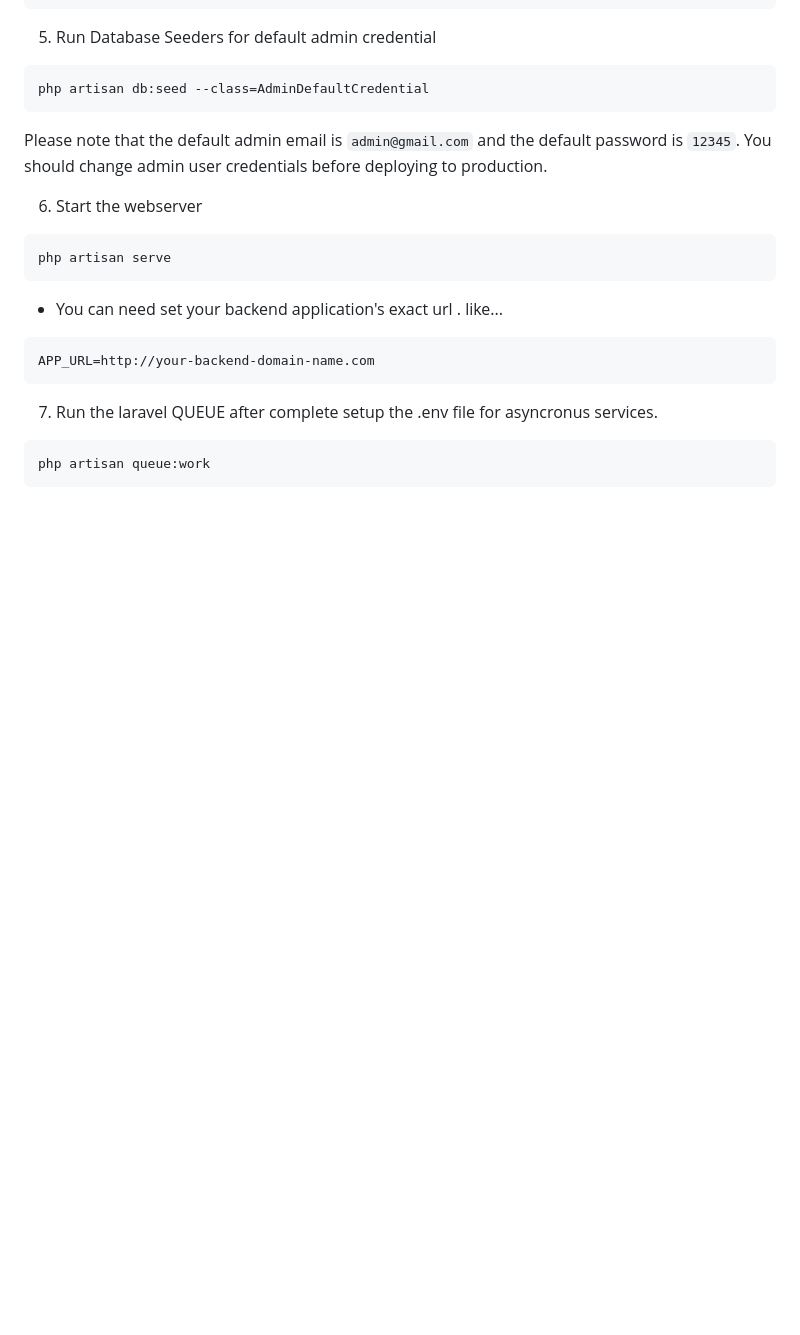
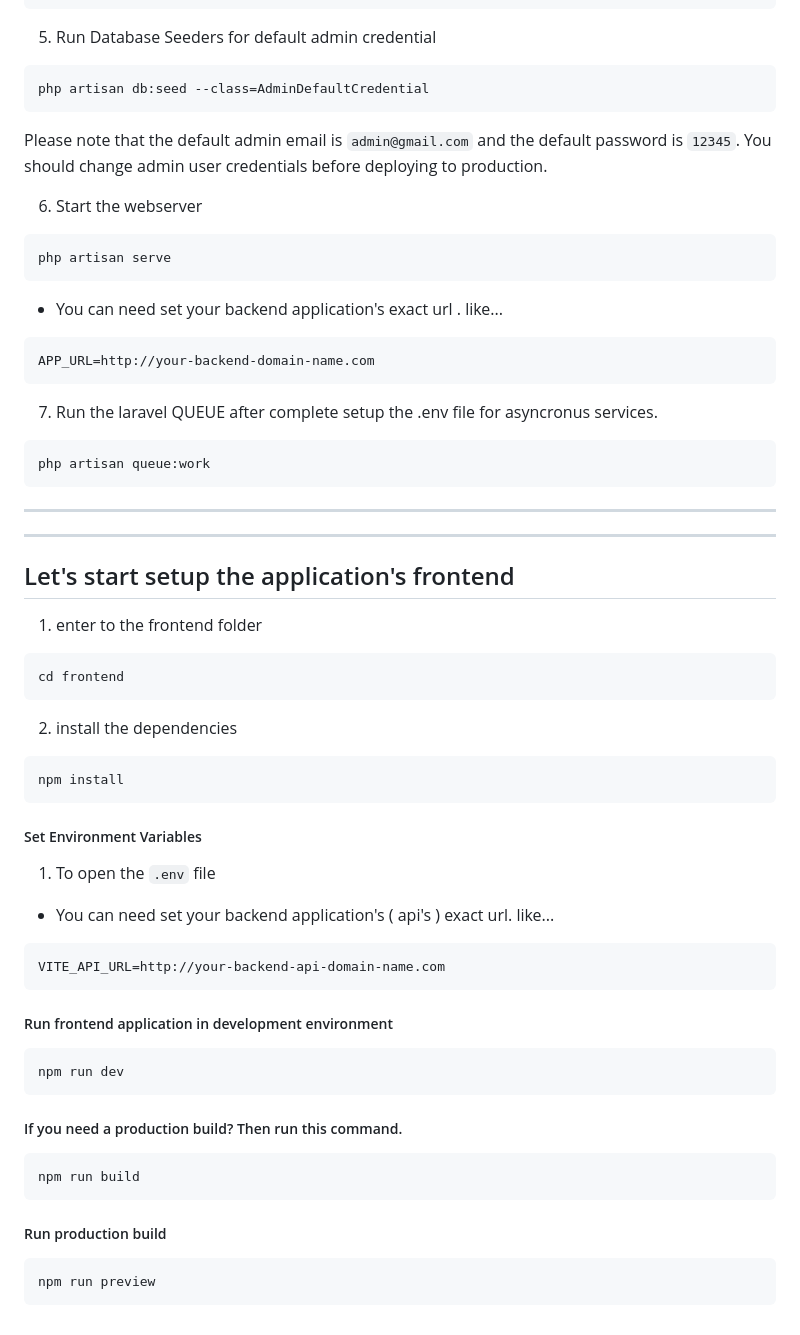
Before and after one commit to code-with-Rashed/hotel, a Markdown page: README.MD, the part around the change. Rendered like a GitHub page; blank space fills up the shorter version.

Commit message:
add frontend setup instructions

````diff
--- a/README.MD
+++ b/README.MD
@@ -105,3 +105,33 @@ APP_URL=http://your-backend-domain-name.com
 ```
 php artisan queue:work
 ```
+
+<hr/><hr/>
+
+## Let's start setup the application's frontend
+1. enter to the frontend folder
+```sh
+cd frontend
+```
+2. install the  dependencies
+```sh
+npm install
+```
+##### Set Environment Variables
+1. To open the `.env` file
+- You can need set your backend application's ( api's ) exact url. like...
+```sh
+VITE_API_URL=http://your-backend-api-domain-name.com
+```
+##### Run frontend application in development environment
+```sh
+npm run dev
+```
+##### If you need a production build? Then run this command.
+```sh
+npm run build
+```
+##### Run production build
+```sh
+npm run preview
+```
````
